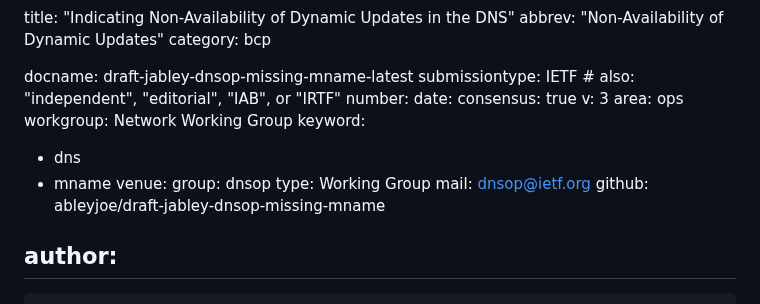
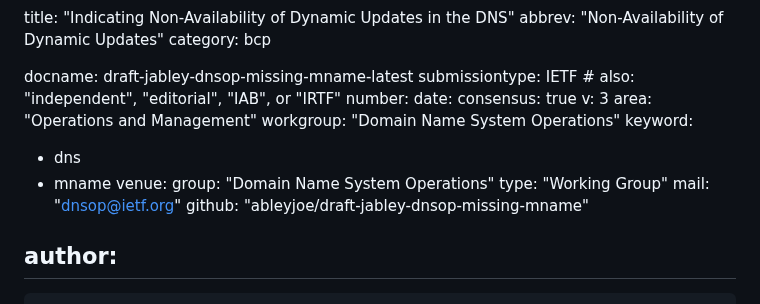
Before and after one commit to ableyjoe/draft-jabley-dnsop-missing-mname, a Markdown page: draft-jabley-dnsop-missing-mname.md, the part around the change. GitHub-like rendering.

Commit message:
Automatic update of venue information

```diff
--- a/draft-jabley-dnsop-missing-mname.md
+++ b/draft-jabley-dnsop-missing-mname.md
@@ -10,16 +10,16 @@ number:
 date:
 consensus: true
 v: 3
-area: ops
-workgroup: Network Working Group
+area: "Operations and Management"
+workgroup: "Domain Name System Operations"
 keyword:
  - dns
  - mname
 venue:
-  group: dnsop
-  type: Working Group
-  mail: dnsop@ietf.org
-  github: ableyjoe/draft-jabley-dnsop-missing-mname
+  group: "Domain Name System Operations"
+  type: "Working Group"
+  mail: "dnsop@ietf.org"
+  github: "ableyjoe/draft-jabley-dnsop-missing-mname"
 
 author:
  -
```
